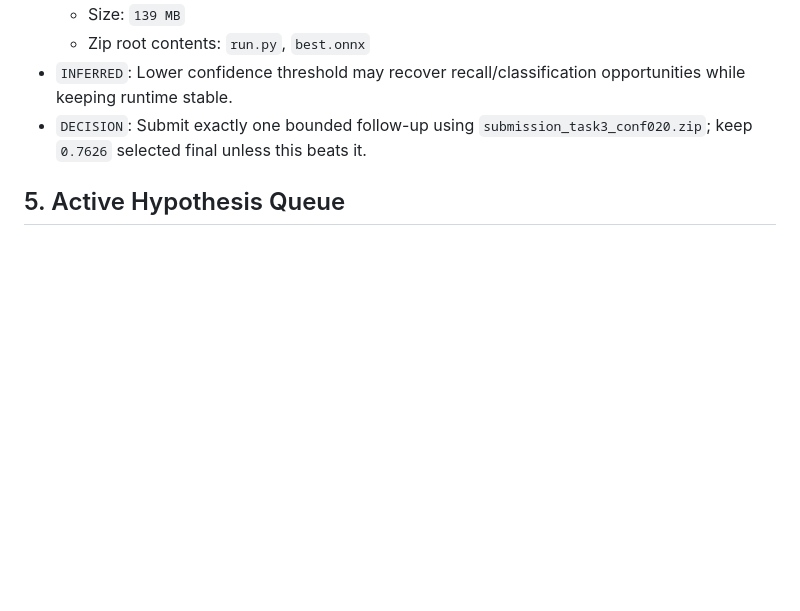
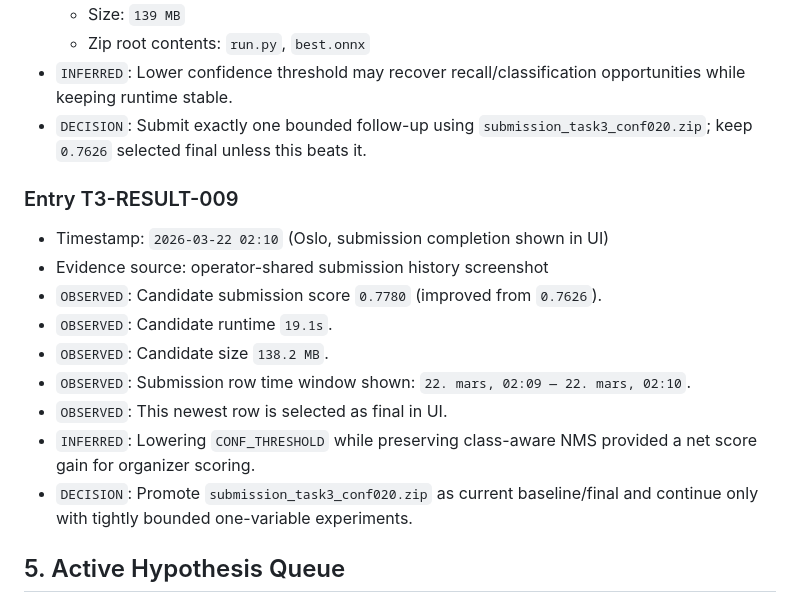
Before and after one commit to Gjermstad/nm-ai-2026, a Markdown page: task3-Norgesgruppen/PastSubmissions.md, the part around the change. GitHub-like rendering; blank space fills up the shorter version.

Commit message:
docs(task3): log 0.7780 final from conf020 submission

```diff
--- a/task3-Norgesgruppen/PastSubmissions.md
+++ b/task3-Norgesgruppen/PastSubmissions.md
@@ -122,6 +122,17 @@ For every submission cycle:
 - `INFERRED`: Lower confidence threshold may recover recall/classification opportunities while keeping runtime stable.
 - `DECISION`: Submit exactly one bounded follow-up using `submission_task3_conf020.zip`; keep `0.7626` selected final unless this beats it.
 
+### Entry T3-RESULT-009
+- Timestamp: `2026-03-22 02:10` (Oslo, submission completion shown in UI)
+- Evidence source: operator-shared submission history screenshot
+- `OBSERVED`: Candidate submission score `0.7780` (improved from `0.7626`).
+- `OBSERVED`: Candidate runtime `19.1s`.
+- `OBSERVED`: Candidate size `138.2 MB`.
+- `OBSERVED`: Submission row time window shown: `22. mars, 02:09 — 22. mars, 02:10`.
+- `OBSERVED`: This newest row is selected as final in UI.
+- `INFERRED`: Lowering `CONF_THRESHOLD` while preserving class-aware NMS provided a net score gain for organizer scoring.
+- `DECISION`: Promote `submission_task3_conf020.zip` as current baseline/final and continue only with tightly bounded one-variable experiments.
+
 ## 5. Active Hypothesis Queue
 
 ### HYP-001: ONNX decoding/parsing correctness
```
Also changed, not shown: task3-Norgesgruppen/AGENT.md (+12 -16 lines), task3-Norgesgruppen/PROGRESS.md (+12 -3 lines).
